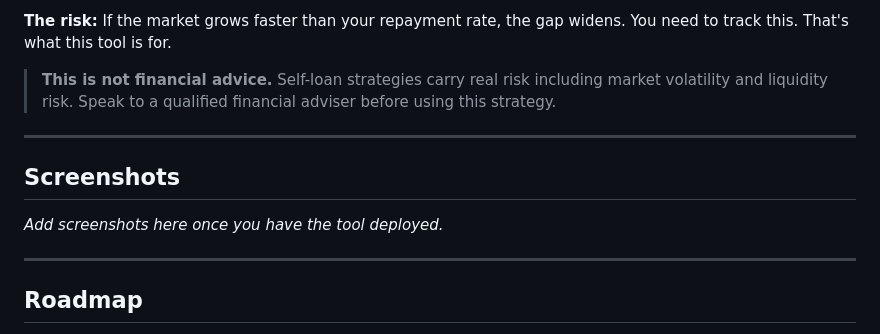
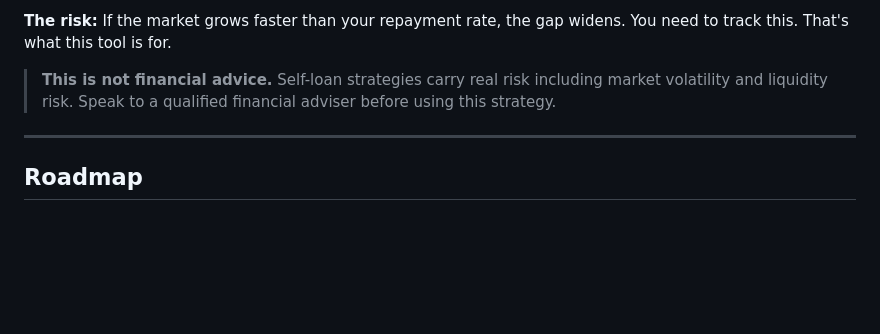
Before and after one commit to inspiro-nz/self-loan-tracker, a Markdown page: README.md, the part around the change. GitHub-like rendering; blank space fills up the shorter version.

Commit message:
Delete 'Screenshots' section from README
Removed the 'Screenshots' section from the README.

```diff
--- a/README.md
+++ b/README.md
@@ -92,12 +92,6 @@ If the market grows faster than your repayment rate, the gap widens. You need to
 
 ---
 
-## Screenshots
-
-*Add screenshots here once you have the tool deployed.*
-
----
-
 ## Roadmap
 
 - [ ] Multiple benchmark support (compare against different indices)
```
